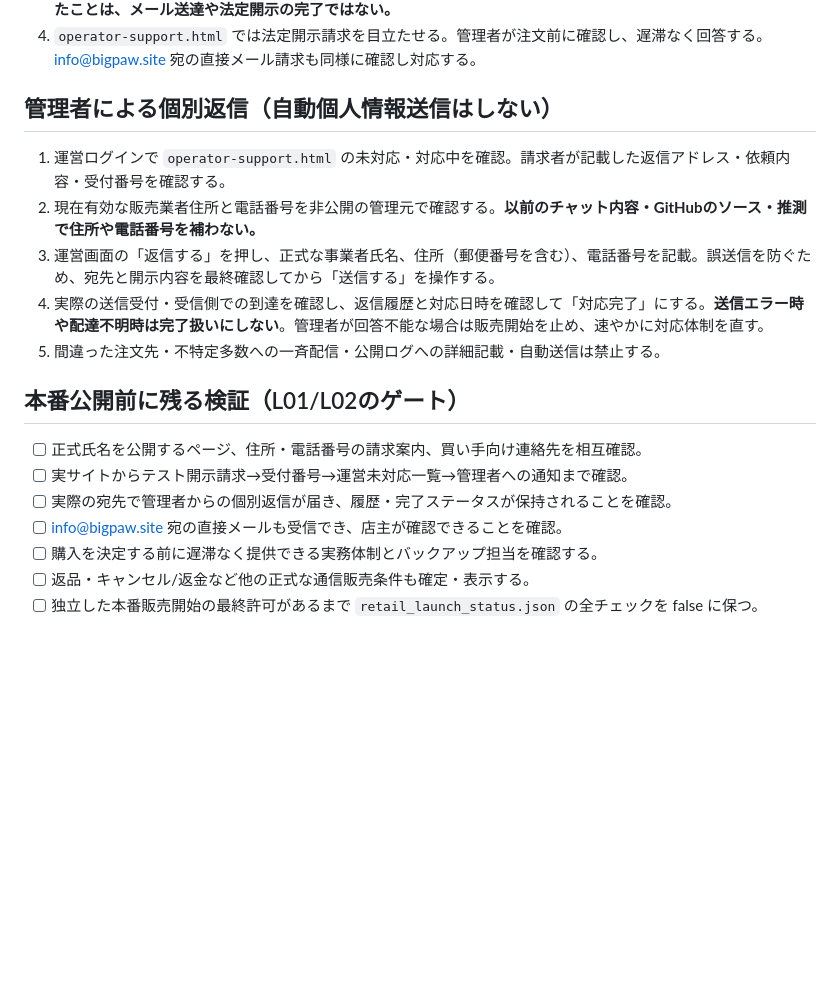
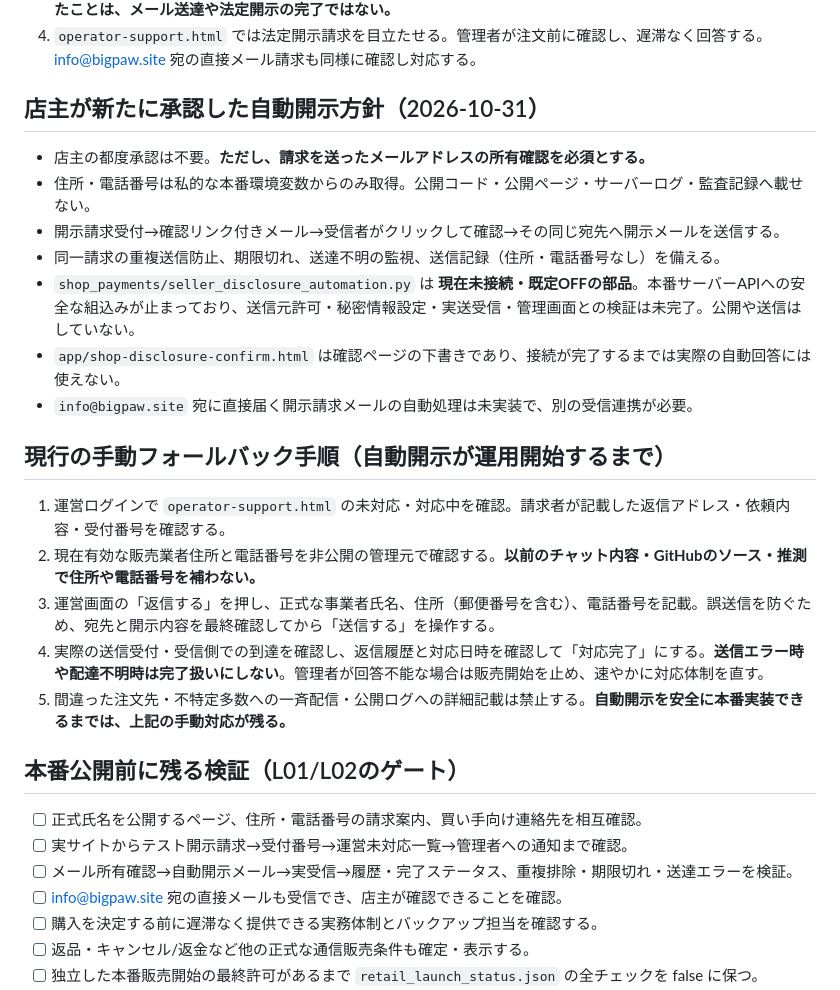
Before and after one commit to yoshiyukimoro-pixel/bigpaw, a Markdown page: SHOP_SELLER_DISCLOSURE_OPERATION.md, the part around the change. Drawn GitHub-style; blank space fills up the shorter version.

Commit message:
docs(shop): update legal disclosure operation for owner-authorized verified automation, distinguish disabled code from live service

```diff
--- a/SHOP_SELLER_DISCLOSURE_OPERATION.md
+++ b/SHOP_SELLER_DISCLOSURE_OPERATION.md
@@ -14,17 +14,26 @@
 3. 既存 `POST /api/support` がレート制限後に問い合わせを `support_tickets` に登録し、受付番号を返す。運営アカウントの通知と管理者へのメール送信を試みる。フォームは受付番号を画面に表示する。**受付番号を表示したことは、メール送達や法定開示の完了ではない。**
 4. `operator-support.html` では法定開示請求を目立たせる。管理者が注文前に確認し、遅滞なく回答する。info@bigpaw.site 宛の直接メール請求も同様に確認し対応する。
 
-## 管理者による個別返信（自動個人情報送信はしない）
+## 店主が新たに承認した自動開示方針（2026-10-31）
+- 店主の都度承認は不要。**ただし、請求を送ったメールアドレスの所有確認を必須とする。**
+- 住所・電話番号は私的な本番環境変数からのみ取得。公開コード・公開ページ・サーバーログ・監査記録へ載せない。
+- 開示請求受付→確認リンク付きメール→受信者がクリックして確認→その同じ宛先へ開示メールを送信する。
+- 同一請求の重複送信防止、期限切れ、送達不明の監視、送信記録（住所・電話番号なし）を備える。
+- `shop_payments/seller_disclosure_automation.py` は **現在未接続・既定OFFの部品**。本番サーバーAPIへの安全な組込みが止まっており、送信元許可・秘密情報設定・実送受信・管理画面との検証は未完了。公開や送信はしていない。
+- `app/shop-disclosure-confirm.html` は確認ページの下書きであり、接続が完了するまでは実際の自動回答には使えない。
+- `info@bigpaw.site` 宛に直接届く開示請求メールの自動処理は未実装で、別の受信連携が必要。
+
+## 現行の手動フォールバック手順（自動開示が運用開始するまで）
 1. 運営ログインで `operator-support.html` の未対応・対応中を確認。請求者が記載した返信アドレス・依頼内容・受付番号を確認する。
 2. 現在有効な販売業者住所と電話番号を非公開の管理元で確認する。**以前のチャット内容・GitHubのソース・推測で住所や電話番号を補わない。**
 3. 運営画面の「返信する」を押し、正式な事業者氏名、住所（郵便番号を含む）、電話番号を記載。誤送信を防ぐため、宛先と開示内容を最終確認してから「送信する」を操作する。
 4. 実際の送信受付・受信側での到達を確認し、返信履歴と対応日時を確認して「対応完了」にする。**送信エラー時や配達不明時は完了扱いにしない**。管理者が回答不能な場合は販売開始を止め、速やかに対応体制を直す。
-5. 間違った注文先・不特定多数への一斉配信・公開ログへの詳細記載・自動送信は禁止する。
+5. 間違った注文先・不特定多数への一斉配信・公開ログへの詳細記載は禁止する。**自動開示を安全に本番実装できるまでは、上記の手動対応が残る。**
 
 ## 本番公開前に残る検証（L01/L02のゲート）
 - [ ] 正式氏名を公開するページ、住所・電話番号の請求案内、買い手向け連絡先を相互確認。
 - [ ] 実サイトからテスト開示請求→受付番号→運営未対応一覧→管理者への通知まで確認。
-- [ ] 実際の宛先で管理者からの個別返信が届き、履歴・完了ステータスが保持されることを確認。
+- [ ] メール所有確認→自動開示メール→実受信→履歴・完了ステータス、重複排除・期限切れ・送達エラーを検証。
 - [ ] info@bigpaw.site 宛の直接メールも受信でき、店主が確認できることを確認。
 - [ ] 購入を決定する前に遅滞なく提供できる実務体制とバックアップ担当を確認する。
 - [ ] 返品・キャンセル/返金など他の正式な通信販売条件も確定・表示する。
```
